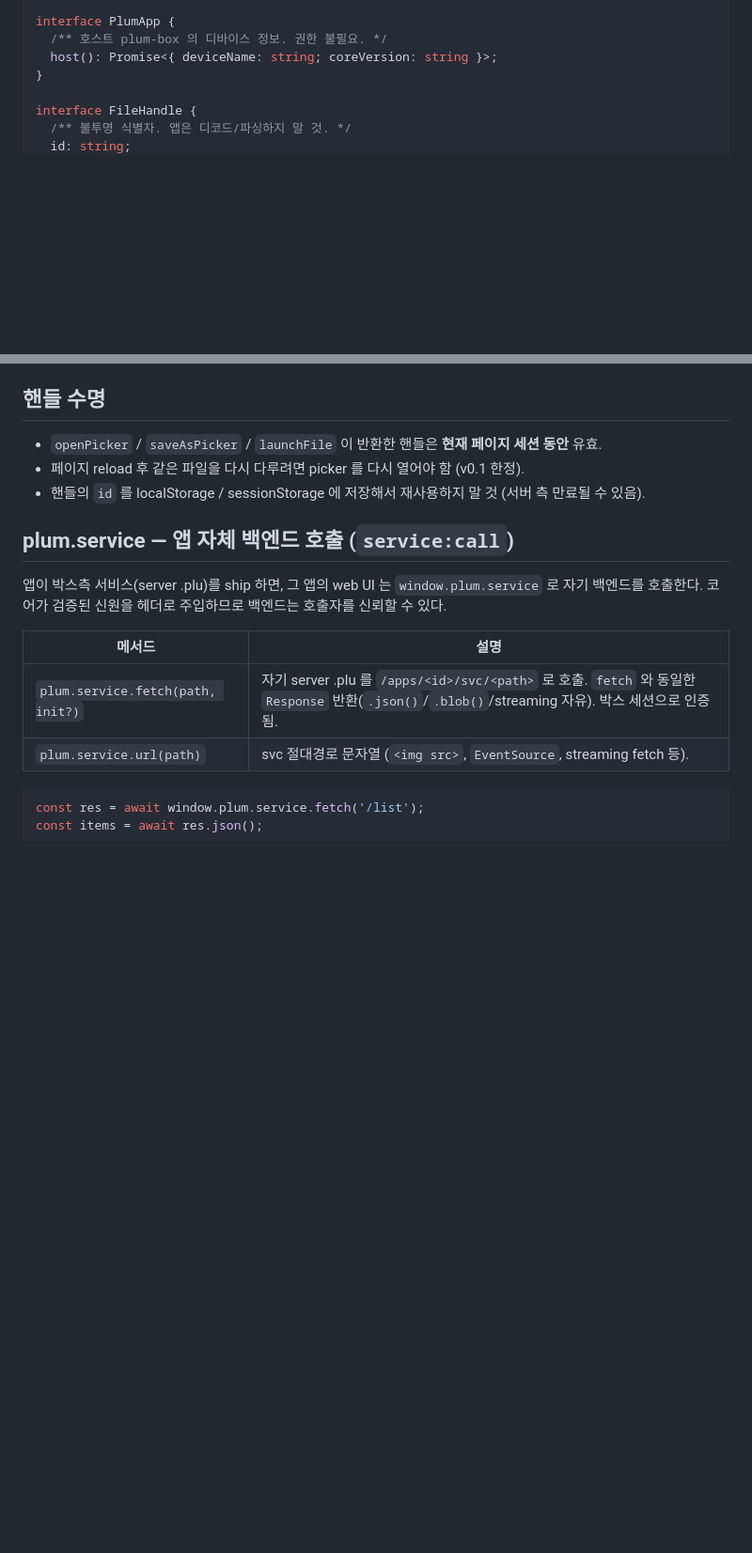
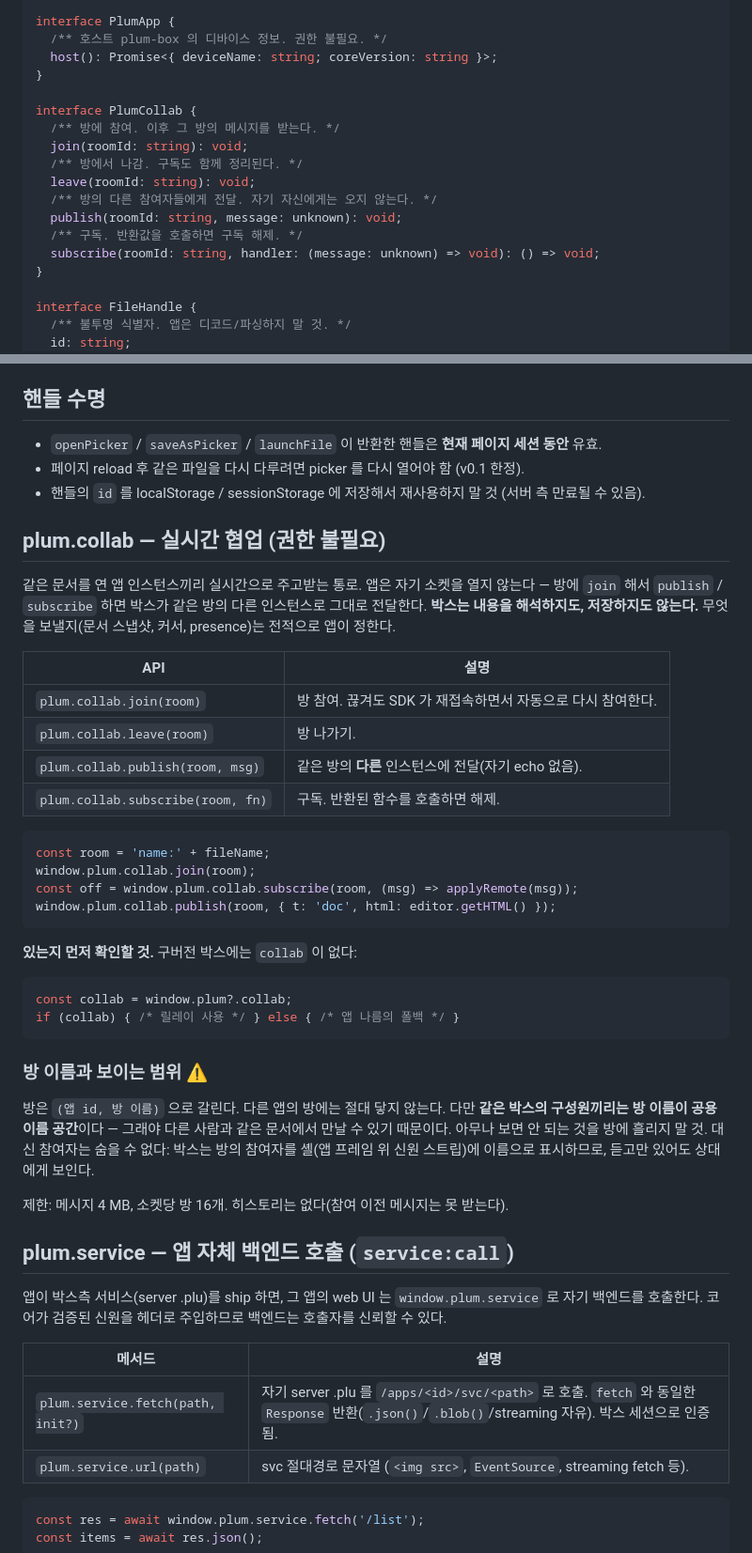
Before and after one commit to plum-networks/plum-sdk, a Markdown page: PLUM_SDK_v0.1.md, 2 parts joined by grey strips. Shown at 94% size. Rendered like a GitHub page; blank space fills up the shorter version.

Commit message:
docs: specify window.plum.collab
박스가 실시간 협업 릴레이를 제공하게 되면서 SDK 계약에 collab 을 적는다.
join / leave / publish / subscribe 네 개, 권한 불필요, 구버전 박스에는 없으니
`window.plum?.collab` 로 있는지 먼저 확인하도록 했다.

방이 (앱 id, 방 이름)으로 갈린다는 점과, **같은 박스 구성원끼리는 방 이름이
공용 이름 공간**이라는 점을 눈에 띄게 적었다 — 그래야 다른 사람과 같은 문서에서
만날 수 있지만, 아무나 보면 안 되는 걸 방에 흘리면 안 된다. 대신 참여자는 셸의
신원 스트립에 이름으로 뜨므로 몰래 듣고만 있을 수는 없다.

Co-Authored-By: Claude Opus 5 (1M context) <noreply@anthropic.com>
Claude-Session: https://claude.ai/code/session_016fymmhDe8R5s3SQb6jb9kC

````diff
--- a/PLUM_SDK_v0.1.md
+++ b/PLUM_SDK_v0.1.md
@@ -118,6 +120,17 @@ interface PlumUser {
 interface PlumApp {
   /** 호스트 plum-box 의 디바이스 정보. 권한 불필요. */
   host(): Promise<{ deviceName: string; coreVersion: string }>;
+}
+
+interface PlumCollab {
+  /** 방에 참여. 이후 그 방의 메시지를 받는다. */
+  join(roomId: string): void;
+  /** 방에서 나감. 구독도 함께 정리된다. */
+  leave(roomId: string): void;
+  /** 방의 다른 참여자들에게 전달. 자기 자신에게는 오지 않는다. */
+  publish(roomId: string, message: unknown): void;
+  /** 구독. 반환값을 호출하면 구독 해제. */
+  subscribe(roomId: string, handler: (message: unknown) => void): () => void;
 }
 
 interface FileHandle {
@@ -202,6 +215,44 @@ videoEl.src = window.plum.files.url(f);   // 전체 다운로드 없이 재생·
 - 페이지 reload 후 같은 파일을 다시 다루려면 picker 를 다시 열어야 함 (v0.1 한정).
 - 핸들의 `id` 를 localStorage / sessionStorage 에 저장해서 재사용하지 말 것 (서버 측 만료될 수 있음).
 
+## plum.collab — 실시간 협업 (권한 불필요)
+
+같은 문서를 연 앱 인스턴스끼리 실시간으로 주고받는 통로. 앱은 자기 소켓을 열지
+않는다 — 방에 `join` 해서 `publish` / `subscribe` 하면 박스가 같은 방의 다른
+인스턴스로 그대로 전달한다. **박스는 내용을 해석하지도, 저장하지도 않는다.**
+무엇을 보낼지(문서 스냅샷, 커서, presence)는 전적으로 앱이 정한다.
+
+| API | 설명 |
+|---|---|
+| `plum.collab.join(room)` | 방 참여. 끊겨도 SDK 가 재접속하면서 자동으로 다시 참여한다. |
+| `plum.collab.leave(room)` | 방 나가기. |
+| `plum.collab.publish(room, msg)` | 같은 방의 **다른** 인스턴스에 전달(자기 echo 없음). |
+| `plum.collab.subscribe(room, fn)` | 구독. 반환된 함수를 호출하면 해제. |
+
+```js
+const room = 'name:' + fileName;
+window.plum.collab.join(room);
+const off = window.plum.collab.subscribe(room, (msg) => applyRemote(msg));
+window.plum.collab.publish(room, { t: 'doc', html: editor.getHTML() });
+```
+
+**있는지 먼저 확인할 것.** 구버전 박스에는 `collab` 이 없다:
+
+```js
+const collab = window.plum?.collab;
+if (collab) { /* 릴레이 사용 */ } else { /* 앱 나름의 폴백 */ }
+```
+
+### 방 이름과 보이는 범위 ⚠️
+
+방은 `(앱 id, 방 이름)` 으로 갈린다. 다른 앱의 방에는 절대 닿지 않는다.
+다만 **같은 박스의 구성원끼리는 방 이름이 공용 이름 공간**이다 — 그래야 다른
+사람과 같은 문서에서 만날 수 있기 때문이다. 아무나 보면 안 되는 것을 방에
+흘리지 말 것. 대신 참여자는 숨을 수 없다: 박스는 방의 참여자를 셸(앱 프레임
+위 신원 스트립)에 이름으로 표시하므로, 듣고만 있어도 상대에게 보인다.
+
+제한: 메시지 4 MB, 소켓당 방 16개. 히스토리는 없다(참여 이전 메시지는 못 받는다).
+
 ## plum.service — 앱 자체 백엔드 호출 (`service:call`)
 
 앱이 박스측 서비스(server .plu)를 ship 하면, 그 앱의 web UI 는 `window.plum.service`
````
Also changed, not shown: other parts of PLUM_SDK_v0.1.md (+2 -0 lines).
